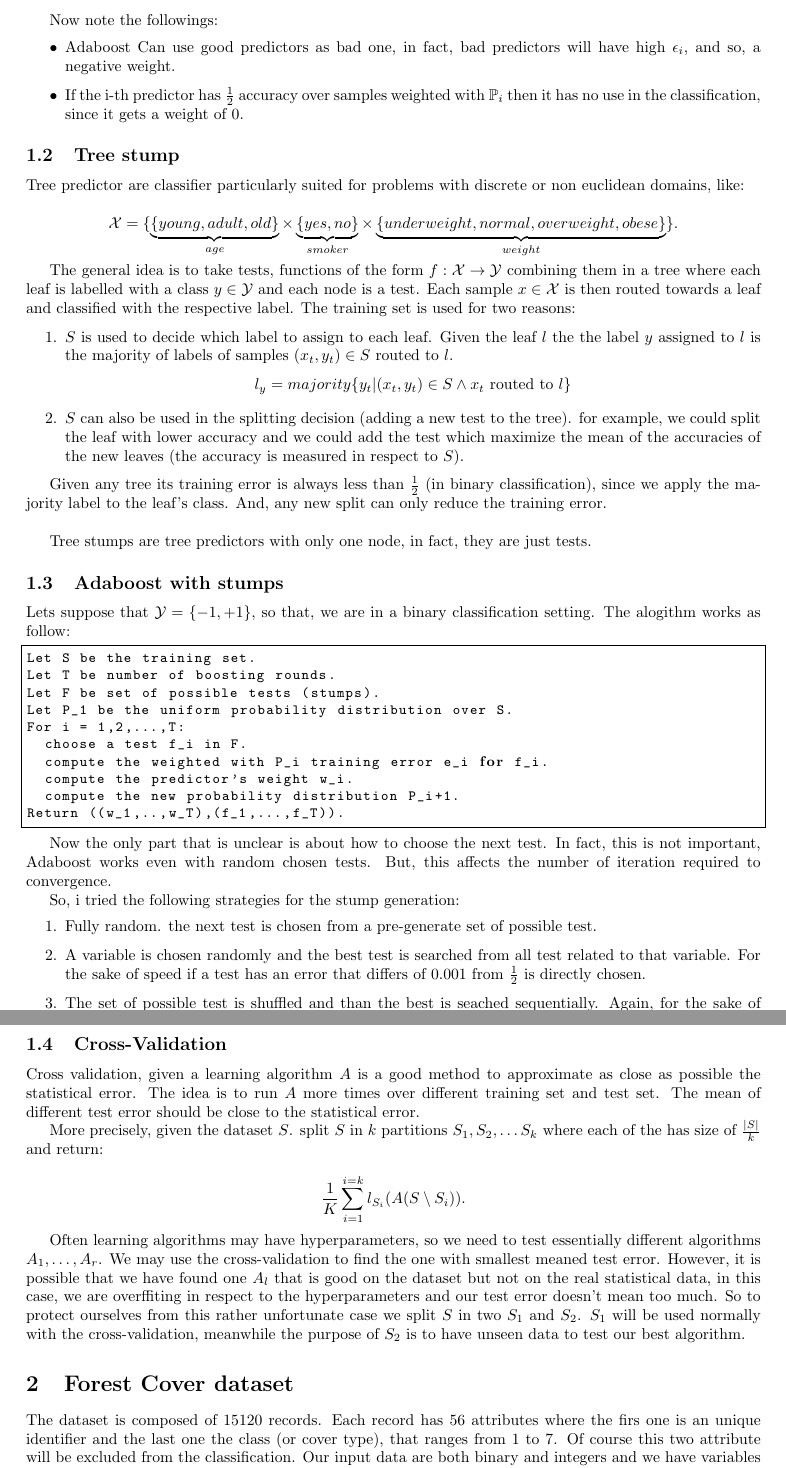
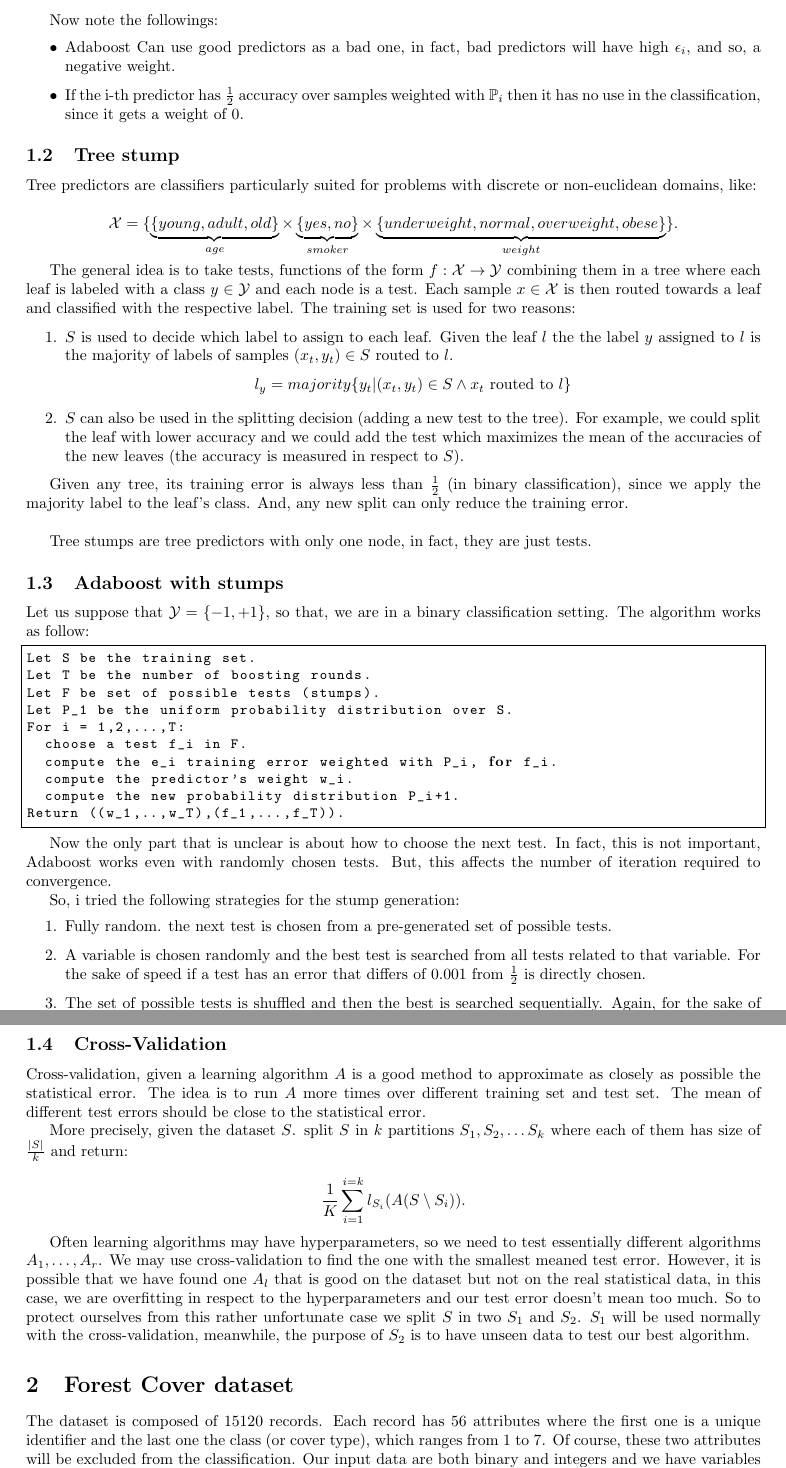
Before and after one commit to f14-bertolotti/AdaBoost-for-forest-cover, a LaTeX document (latex/Adaboost.tex): two parts of pages 4 and 5 of 11, joined at a grey line, cut so that both start at the same text. Compiled offline with pdfLaTeX.

Commit message:
Adaboost.tex updated

```diff
--- a/latex/Adaboost.tex
+++ b/latex/Adaboost.tex
@@ -174,19 +174,19 @@ So, we have:
 
 Now note the followings:
 \begin{itemize}
-	\item Adaboost Can use good predictors as bad one, in fact, bad predictors will have high $\epsilon_i$, and so,
+	\item Adaboost Can use good predictors as a bad one, in fact, bad predictors will have high $\epsilon_i$, and so,
 	a negative weight.
 	\item If the i-th predictor has $\frac{1}{2}$ accuracy over samples weighted with $\mathbb{P}_i$ then it has
 	no use in the classification, since it gets a weight of $0$.
 \end{itemize}
 
 \subsection{Tree stump}
-Tree predictor are classifier particularly suited for problems with discrete or non euclidean domains, like:
+Tree predictors are classifiers particularly suited for problems with discrete or non-euclidean domains, like:
 
 $$\mathcal{X}=\{\underbrace{\{young, adult, old\}}_{age}\times\underbrace{\{yes, no\}}_{smoker}\times\underbrace{\{underweight,normal,overweight,obese\}}_{weight}\}.$$
 
 The general idea is to take tests, functions of the form $f:\mathcal{X}\rightarrow\mathcal{Y}$ combining them in a tree
-where each leaf is labelled with a class $y \in \mathcal{Y}$ and each node is a test.
+where each leaf is labeled with a class $y \in \mathcal{Y}$ and each node is a test.
 Each sample $x \in \mathcal{X}$ is then routed towards a leaf and classified with the respective label.
 The training set is used for two reasons:
 
@@ -194,68 +194,67 @@ The training set is used for two reasons:
 	\item $S$ is used to decide which label to assign to each leaf. Given the leaf $l$ the
 	the label $y$ assigned to $l$ is the majority of labels of samples $(x_t,y_t)\in S$ routed to $l$.
 	$$l_y = majority\{y_t | (x_t,y_t) \in S \wedge x_t \text{ routed to } l\}$$
-	\item $S$ can also be used in the splitting decision (adding a new test to the tree). for example, we could split
-	the leaf with lower accuracy and we could add the test which maximize the mean of the accuracies of the new leaves
+	\item $S$ can also be used in the splitting decision (adding a new test to the tree). For example, we could split
+	the leaf with lower accuracy and we could add the test which maximizes the mean of the accuracies of the new leaves
 	(the accuracy is measured in respect to $S$).
 \end{enumerate}
 
-Given any tree its training error is always less than $\frac{1}{2}$ (in binary classification),
+Given any tree, its training error is always less than $\frac{1}{2}$ (in binary classification),
 since we apply the majority label to the leaf's class.
 And, any new split can only reduce the training error.\\
 
 Tree stumps are tree predictors with only one node, in fact, they are just tests.
 
 \subsection{Adaboost with stumps}
-Lets suppose that $\mathcal{Y} = \{-1,+1\}$, so that, we are in a binary classification setting.
-The alogithm works as follow:
+Let us suppose that $\mathcal{Y} = \{-1,+1\}$, so that, we are in a binary classification setting.
+The algorithm works as follow:
 
 \begin{lstlisting}[language=Java]
 Let S be the training set.
-Let T be number of boosting rounds.
+Let T be the number of boosting rounds.
 Let F be set of possible tests (stumps).
 Let P_1 be the uniform probability distribution over S.
 For i = 1,2,...,T:
 	choose a test f_i in F.
-	compute the weighted with P_i training error e_i for f_i.
+	compute the e_i training error weighted with P_i, for f_i.
 	compute the predictor's weight w_i.
 	compute the new probability distribution P_i+1.
 Return ((w_1,..,w_T),(f_1,...,f_T)).
 \end{lstlisting}
 
 Now the only part that is unclear is about how to choose the next test.
-In fact, this is not important, Adaboost works even with random chosen tests. But, this affects the number of iteration
+In fact, this is not important, Adaboost works even with randomly chosen tests. But, this affects the number of iteration
 required to convergence.
 
 So, i tried the following strategies for the stump generation:
 \begin{enumerate}
-	\item Fully random. the next test is chosen from a pre-generate set of possible test.
-	\item A variable is chosen randomly and the best test is searched from all test related to that variable.
+	\item Fully random. the next test is chosen from a pre-generated set of possible tests.
+	\item A variable is chosen randomly and the best test is searched from all tests related to that variable.
 	For the sake of speed if a test has an error that differs of $0.001$ from $\frac{1}{2}$ is directly chosen.
-	\item The set of possible test is shuffled and than the best is seached sequentially. Again, for the sake
-	of speed if the test error differs from $\frac{1}{2}$ for more than $0.001$ then is directly chosen.
+	\item The set of possible tests is shuffled and then the best is searched sequentially. Again, for the sake
+    of speed if the test error differs from $\frac{1}{2}$ for more than $0.001$ then is directly chosen.
 \end{enumerate}
 
 \subsection{Cross-Validation}
-Cross validation, given a learning algorithm $A$ is a good method to approximate
-as close as possible the statistical error. The idea is to run $A$ more times over different
-training set and test set. The mean of different test error should be close to the statistical error.
+Cross-validation, given a learning algorithm $A$ is a good method to approximate as closely as possible the statistical error. The idea is to run $A$ more times over different
+training set and test set. The mean of different test errors should be close to the statistical error.
 
-More precisely, given the dataset $S$. split $S$ in $k$ partitions $S_1, S_2, \dots S_k$ where each of the
+More precisely, given the dataset $S$. split $S$ in $k$ partitions $S_1, S_2, \dots S_k$ where each of them
 has size of $\frac{|S|}{k}$ and return:
 
 $$\frac{1}{K}\sum_{i=1}^{i=k} l_{S_i}(A(S\setminus S_i)).$$
 
 Often learning algorithms may have hyperparameters, so we need to test essentially different algorithms $A_1,\dots,A_r$.
-We may use the cross-validation to find the one with smallest meaned test error. However,
+We may use cross-validation to find the one with the smallest meaned test error. However,
 it is possible that we have found one $A_l$ that is good on the dataset but not on the real statistical data,
-in this case, we are overffiting in respect to the hyperparameters and our test error doesn't mean too much.
+in this case, we are overfitting in respect to the hyperparameters and our test error doesn't mean too much.
 So to protect ourselves from this rather unfortunate case we split $S$ in two $S_1$ and $S_2$.
-$S_1$ will be used normally with the cross-validation, meanwhile the purpose of $S_2$ is to have
+$S_1$ will be used normally with the cross-validation, meanwhile, the purpose of $S_2$ is to have
 unseen data to test our best algorithm.
 
 \section{Forest Cover dataset}
 
-The dataset is composed of $15120$ records. Each record has $56$ attributes where the firs one
-is an unique identifier and the last one the class (or cover type), that ranges from $1$ to $7$.
-Of course this two attribute will be excluded from the classification.
+The dataset is composed of $15120$ records. Each record has $56$ attributes where the first one
+is a unique identifier and the last one the class (or cover type), which ranges from $1$ to $7$.
+Of course, these two attributes will be excluded from the classification.
 Our input data are both binary and integers and we have variables as Elevation, Aspect, Slope, etc.
```
Also changed, not shown: latex/Adaboost.pdf, latex/Adaboost.tex (78 more changed lines), 2 other files.
